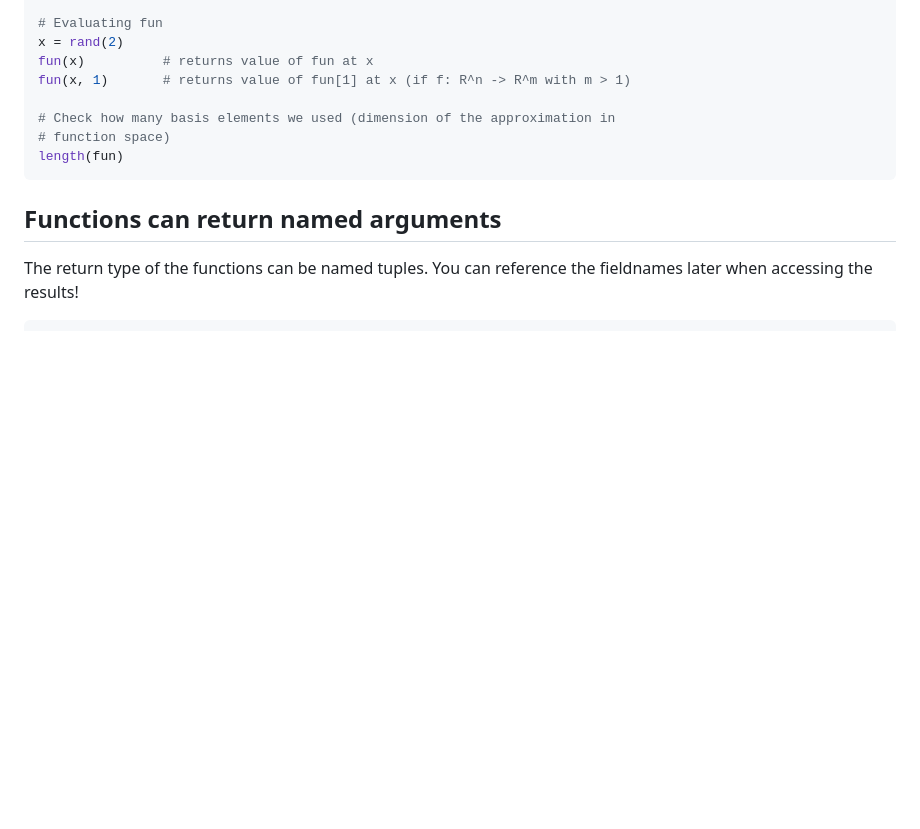
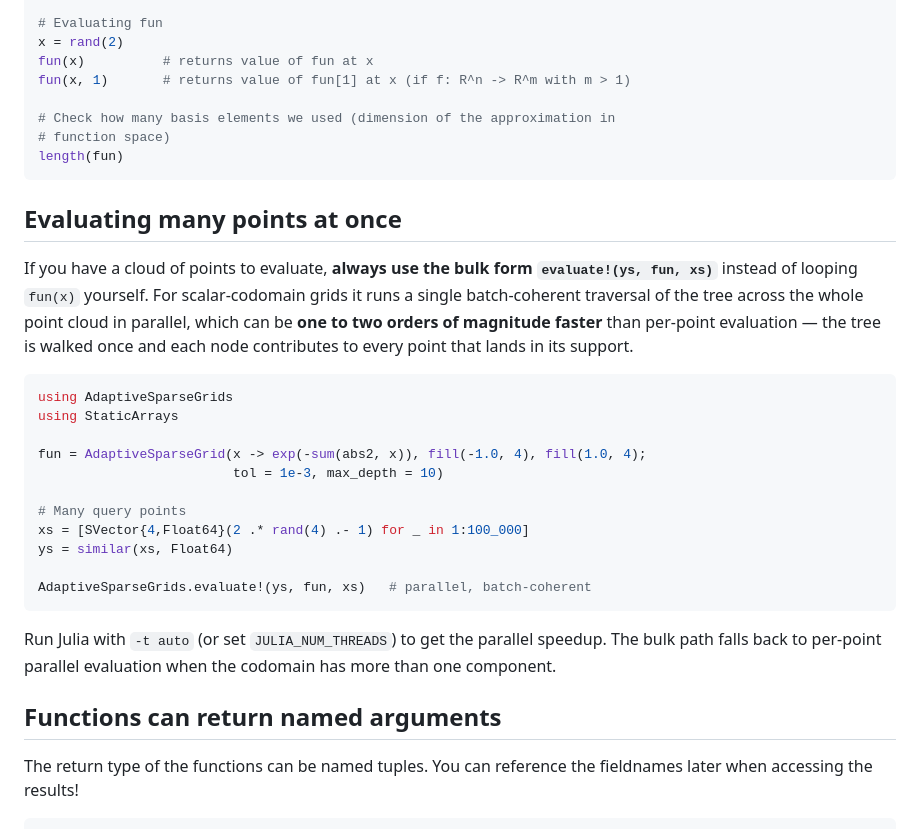
Before and after one commit to jacobadenbaum/AdaptiveSparseGrids.jl, a Markdown page: README.md, the part around the change. Rendered like a GitHub page; blank space fills up the shorter version.

Commit message:
README: document bulk evaluate!(ys, fun, xs)
Adds a short section pointing users at the batch-coherent bulk path
which runs 1-2 orders of magnitude faster than looping fun(x).

````diff
--- a/README.md
+++ b/README.md
@@ -49,6 +49,34 @@ fun(x, 1)       # returns value of fun[1] at x (if f: R^n -> R^m with m > 1)
 length(fun)
 ```
 
+## Evaluating many points at once
+
+If you have a cloud of points to evaluate, **always use the bulk form
+`evaluate!(ys, fun, xs)`** instead of looping `fun(x)` yourself. For
+scalar-codomain grids it runs a single batch-coherent traversal of the
+tree across the whole point cloud in parallel, which can be **one to two
+orders of magnitude faster** than per-point evaluation — the tree is
+walked once and each node contributes to every point that lands in its
+support.
+
+```julia
+using AdaptiveSparseGrids
+using StaticArrays
+
+fun = AdaptiveSparseGrid(x -> exp(-sum(abs2, x)), fill(-1.0, 4), fill(1.0, 4);
+                         tol = 1e-3, max_depth = 10)
+
+# Many query points
+xs = [SVector{4,Float64}(2 .* rand(4) .- 1) for _ in 1:100_000]
+ys = similar(xs, Float64)
+
+AdaptiveSparseGrids.evaluate!(ys, fun, xs)   # parallel, batch-coherent
+```
+
+Run Julia with `-t auto` (or set `JULIA_NUM_THREADS`) to get the
+parallel speedup. The bulk path falls back to per-point parallel
+evaluation when the codomain has more than one component.
+
 ## Functions can return named arguments
 The return type of the functions can be named tuples.  You can reference the fieldnames later when accessing the results!
 
````
